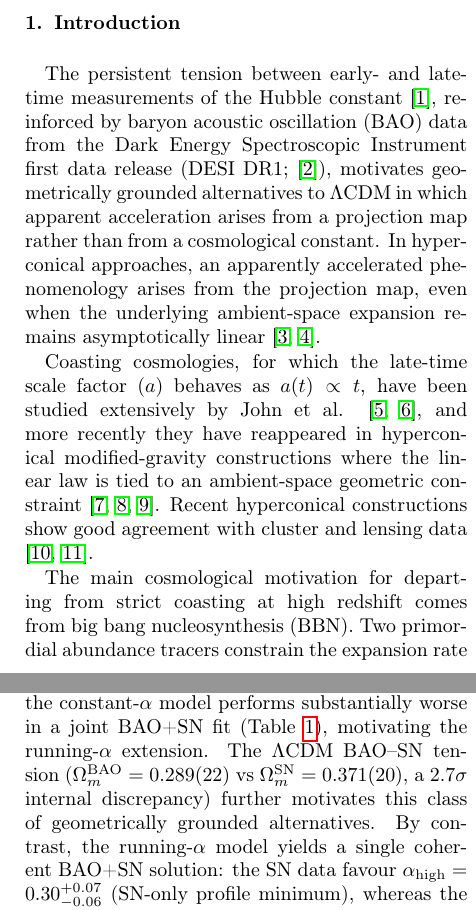
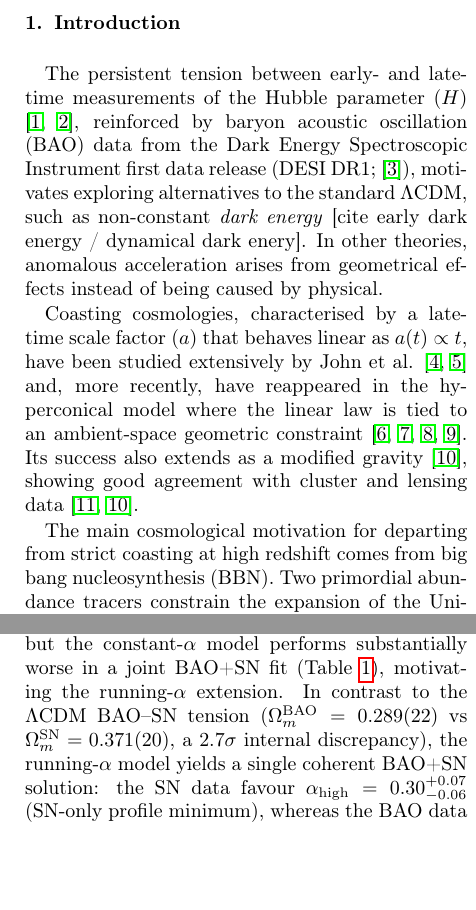
Before and after one commit to robertmonjo/bao_sn_bbn, a LaTeX paper (main.tex): two parts of the columns of pages 1 and 5 of 7, joined at a grey line, cut so that both start at the same text, the shorter picture padded with empty space. Compiled offline with pdfLaTeX.

Commit message:
Update on Overleaf.

```diff
--- a/main.tex
+++ b/main.tex
@@ -41,15 +41,15 @@ coasting universe \sep hyperconical model \sep BAO \sep nucleosynthesis
 
 \section{Introduction}
 
-The persistent tension between early- and late-time measurements of the Hubble constant \cite{verde2019tensions}, reinforced by baryon acoustic oscillation (BAO) data from the Dark Energy Spectroscopic Instrument first data release (DESI DR1; \cite{adame2025desi}), motivates geometrically grounded alternatives to $\Lambda$CDM in which apparent acceleration arises from a projection map rather than from a cosmological constant. In hyperconical approaches, an apparently accelerated phenomenology arises from the projection map, even when the underlying ambient-space expansion remains asymptotically linear \cite{monjo2018projected, monjo2023hubble}.
+The persistent tension between early- and late-time measurements of the Hubble parameter ($H$) \cite{verde2019tensions,  monjo2023hubble}, reinforced by baryon acoustic oscillation (BAO) data from the Dark Energy Spectroscopic Instrument first data release (DESI DR1; \cite{adame2025desi}), motivates exploring alternatives to the standard $\Lambda$CDM, such as non-constant \textit{dark energy} [cite early dark energy / dynamical dark enery]. In other theories, anomalous acceleration arises from geometrical effects instead of being caused by physical.
 
-Coasting cosmologies, for which the late-time scale factor ($a$) behaves as $a(t)\propto t$, have been studied extensively by John et al. \cite{john2000coasting, John2019}, and more recently they have reappeared in hyperconical modified-gravity constructions where the linear law is tied to an ambient-space geometric constraint \cite{monjo2017hyperconical, Monjo_2024, Monjo_2025}. Recent hyperconical constructions show good agreement with cluster and lensing data \cite{monjo2025clusters, monjo2025lensing}.
+Coasting cosmologies, characterised by a late-time scale factor ($a$) that behaves linear as $a(t)\propto t$, have been studied extensively by John et al. \cite{john2000coasting, John2019} and, more recently, have reappeared in the hyperconical model where the linear law is tied to an ambient-space geometric constraint \cite{monjo2017hyperconical, monjo2018projected, Monjo_2024, Monjo_2025}. Its success also extends as a modified gravity \cite{monjo2025lensing}, showing good agreement with cluster and lensing data \cite{monjo2025clusters, monjo2025lensing}.
 
-The main cosmological motivation for departing from strict coasting at high redshift comes from big bang nucleosynthesis (BBN). Two primordial abundance tracers constrain the expansion rate at the BBN epoch: the helium-4 mass fraction $Y_p=0.2453\pm0.0034$ \cite{Aver2021} and the deuterium-to-hydrogen ratio $\mathrm{D/H}=(2.527\pm0.030)\times10^{-5}$ \cite{schoneberg2024bbn}. At neutron freeze-out ($T_{\rm freeze}\approx0.8\,\mathrm{MeV}$), the $n/p$ ratio is set by $H(T)/H_{\rm std}$ and translates directly into $Y_p$; $\mathrm{D/H}$ then depends on synthesis rates at $T\approx0.07$--$0.10\,\mathrm{MeV}$ and on the baryon-to-photon ratio $\eta$ \cite{kolbturner1990,fields2020bbn,schoneberg2024bbn}. Under exactly linear expansion, $H(t)\propto1/t$, the freeze-out temperature shifts toward lower values, reducing the $n/p$ ratio and yielding $Y_p$ substantially below the observed $Y_p$ (see \cite{kolbturner1990} for the freeze-out mechanism; the quantitative result is derived in Section~\ref{sec:results}).
+The main cosmological motivation for departing from strict coasting at high redshift comes from big bang nucleosynthesis (BBN). Two primordial abundance tracers constrain the expansion of the Universe at the BBN epoch: the helium-4 mass fraction $Y_p=0.2453\pm0.0034$ \cite{Aver2021} and the deuterium-to-hydrogen ratio $\mathrm{D/H}=(2.527\pm0.030)\times10^{-5}$ \cite{schoneberg2024bbn}. At neutron freeze-out temperature ($T_{\rm freeze}\approx0.8\,\mathrm{MeV}$), the neutron--proton ($n/p$) ratio is set by the expansion rate $H(T)$ and translates directly into $Y_p$; $\mathrm{D/H}$ then depends on synthesis rates at $T\approx0.07$--$0.10\,\mathrm{MeV}$ and on the baryon-to-photon ratio ($\eta$) \cite{kolbturner1990,fields2020bbn,schoneberg2024bbn}. Under exactly linear expansion, the freeze-out temperature shifts toward lower values, reducing the $n/p$ ratio and yielding $Y_p$ substantially below the observed $Y_p$ (see \cite{kolbturner1990} for the freeze-out mechanism).
 
-Like de Sitter and anti-de Sitter spacetimes, the hyperconical universe is a null quadratic locus in pseudo-Euclidean ambient space \cite{hawking1973large, monjo2017hyperconical}, yielding linear expansion on each constant-$t$ slice and providing a geometric interpretation for the coasting law. A distorted stereographic projection of this null cone, parametrised by $\alpha$, maps the cone's geometry to an effective four-dimensional distance-redshift relation in which inferred comoving distances exceed the coasting expectation; an observer using standard distance estimators would therefore infer an apparently accelerating expansion without a cosmological constant \cite{monjo2018projected, monjo2023hubble}.
+Like de Sitter and anti-de Sitter spacetimes, the hyperconical universe is a null quadratic locus in pseudo-Euclidean ambient space \cite{hawking1973large, monjo2017hyperconical}, yielding linear expansion on each constant-$t$ slice and providing a geometric interpretation for the coasting law. However, a distorted stereographic projection of this null cone can produce a fictitious acceleration \cite{Monjo_2025}. Parametrised by $\alpha$, this projection maps the cone's geometry to an effective four-dimensional distance-redshift relation in which inferred comoving distances exceed the coasting expectation; an observer using standard distance estimators would therefore infer an apparently accelerating expansion without a cosmological constant \cite{monjo2018projected, monjo2023hubble}.
 
-In the following, we describe the hyperconical model and its distorted stereographic projection (Section~\ref{sec:methods}), constrain $\alpha$ against DESI DR1 BAO data, and test a running-$\alpha$ extension against the BBN window (Section~\ref{sec:results}). Discussion follows in Section~\ref{sec:discussion}.
+In the following, we describe the hyperconical model with its distorted stereographic projection compared to the flat $\Lambda$CDM model (Section~\ref{sec:methods}), constrain $\alpha$ against DESI DR1 BAO and supernovae data, and test a running-$\alpha$ extension against the BBN window (Section~\ref{sec:results}). Discussion follows in Section~\ref{sec:discussion}.
 
 \section{Data and methods}\label{sec:methods}
 
@@ -165,7 +165,7 @@ The reduced chi-squared per observable is $\chi^2_{N,i} =\chi_i^2/N_i$, where $N
 
 \section{Discussion and conclusions}\label{sec:discussion}
 
-\paragraph{Geometric motivation} Across the late-time BAO and primordial nucleosynthesis epochs, the projected hyperconical model provides a geometrically motivated laboratory for coasting cosmologies, with one or two free parameters governing the running projection index $\alpha(z)$. Within the simplest class, a constant-$\alpha$ fit to the DESI DR1 BAO data gives $\alpha_{\mathrm{BAO}}=0.375$ ($\Delta\mathrm{AIC}=0.68$ vs flat $\Lambda$CDM), but the constant-$\alpha$ model performs substantially worse in a joint BAO+SN fit (Table~\ref{tab:joint}), motivating the running-$\alpha$ extension. The $\Lambda$CDM BAO--SN tension ($\Omega_m^{\rm BAO}=0.289(22)$ vs $\Omega_m^{\rm SN}=0.371(20)$, a $2.7\sigma$ internal discrepancy) further motivates this class of geometrically grounded alternatives. By contrast, the running-$\alpha$ model yields a single coherent BAO+SN solution: the SN data favour $\alpha_{\rm high}=0.30^{+0.07}_{-0.06}$ (SN-only profile minimum), whereas the BAO data alone give $\alpha_{\rm high}=0.45\pm0.03$; the two estimates differ by $\approx2\sigma$ and the joint optimum $0.42(3)$ is consistent with both, so no strong internal tension arises.
+\paragraph{Geometric motivation} Across the late-time BAO and primordial nucleosynthesis epochs, the projected hyperconical model provides a geometrically motivated laboratory for coasting cosmologies, with one or two free parameters governing the running projection index $\alpha(z)$. Within the simplest class, a constant-$\alpha$ fit to the DESI DR1 BAO data gives $\alpha_{\mathrm{BAO}}=0.375$ ($\Delta\mathrm{AIC}=0.68$ vs flat $\Lambda$CDM), but the constant-$\alpha$ model performs substantially worse in a joint BAO+SN fit (Table~\ref{tab:joint}), motivating the running-$\alpha$ extension. In contrast to the $\Lambda$CDM BAO--SN tension ($\Omega_m^{\rm BAO}=0.289(22)$ vs $\Omega_m^{\rm SN}=0.371(20)$, a $2.7\sigma$ internal discrepancy), the running-$\alpha$ model yields a single coherent BAO+SN solution: the SN data favour $\alpha_{\rm high}=0.30^{+0.07}_{-0.06}$ (SN-only profile minimum), whereas the BAO data alone give $\alpha_{\rm high}=0.45\pm0.03$; the two estimates differ by $\approx2\sigma$ and the joint optimum $0.42(3)$ is consistent with both, so no strong internal tension arises.
 
 \paragraph{BBN synthesis} The running-$\alpha$ model (Eq.~\ref{eq:running_sqrt}) with $\alpha_{\rm high}=0.423$ matches the geometric-mean Hubble-rate normalisation over the synthesis window $T=0.07$--$0.10\,\mathrm{MeV}$ ($\langle H_{\rm perc}/H_{\rm rad}\rangle_{\rm geom}=1.000$, $\sigma_H\approx4\%$ derived from $\sigma_{Y_p}$ \cite{Aver2021,kolbturner1990}). However, the model's expansion rate at $T\sim0.8\,\mathrm{MeV}$, corresponding to the neutron freeze-out epoch, is $H/H_{\rm std}\approx0.41$--$0.47$, significantly below the standard value. A Kolb--Turner freeze-out estimate \cite{kolbturner1990} gives $Y_p\approx0.16$, far below the observed $0.247\pm0.004$ \cite{Aver2021}; the geometric-mean proxy covers only the late synthesis window and does not constrain n/p freeze-out.
 
```
Also changed, not shown: main.tex (2 more changed lines).
